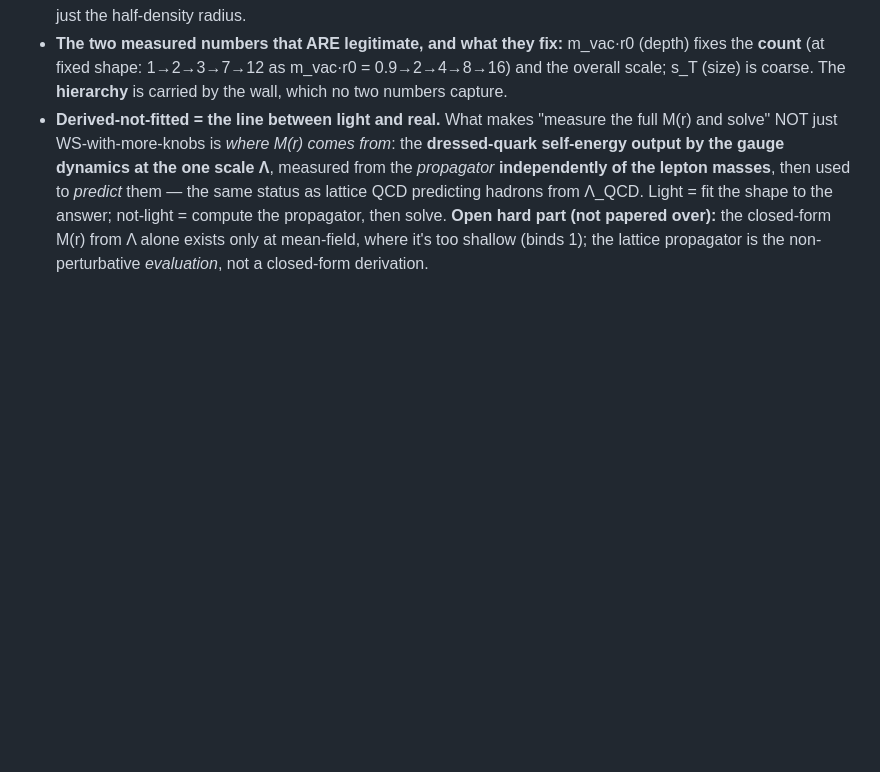
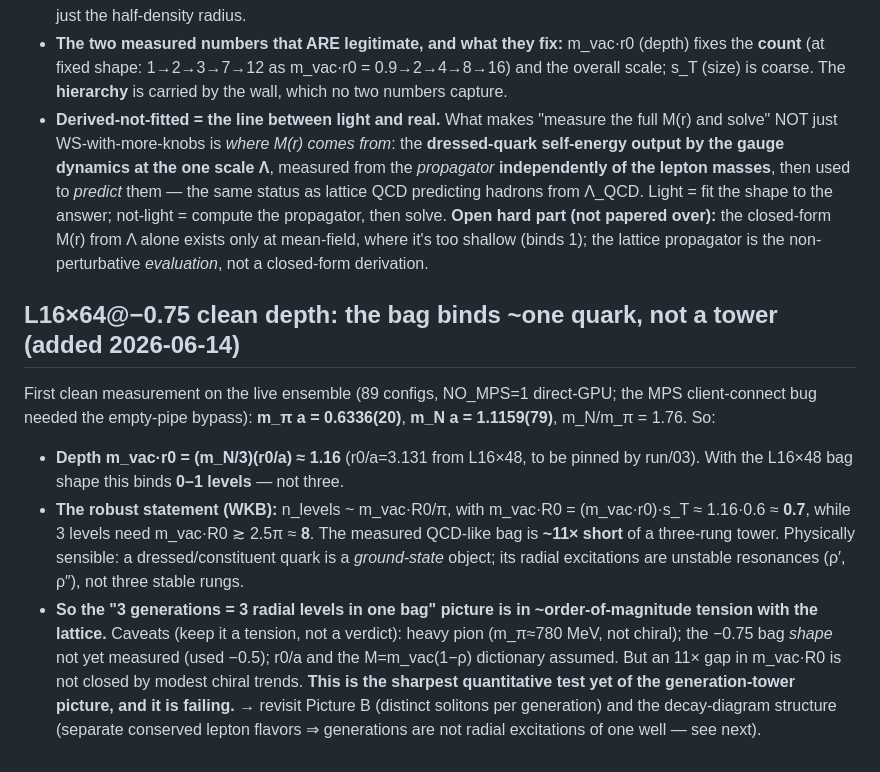
Before and after one commit to gronager/eternal-dawn, a Markdown page: notes/information-bounce-direction.md, the part around the change. GitHub-like rendering; blank space fills up the shorter version.

Commit message:
lab note: L16x64@-0.75 clean depth -- bag binds ~1 quark (m_vac*R0~0.7 vs ~8), tower in tension

```diff
--- a/notes/information-bounce-direction.md
+++ b/notes/information-bounce-direction.md
@@ -205,3 +205,20 @@ configmass pieces). Engine: inward/outward RK4 matching with a **pole-free Wrons
   the shape to the answer; not-light = compute the propagator, then solve. **Open hard part (not papered
   over):** the closed-form M(r) from Λ alone exists only at mean-field, where it's too shallow (binds 1);
   the lattice propagator is the non-perturbative *evaluation*, not a closed-form derivation.
+
+## L16×64@−0.75 clean depth: the bag binds ~one quark, not a tower (added 2026-06-14)
+First clean measurement on the live ensemble (89 configs, NO_MPS=1 direct-GPU; the MPS client-connect
+bug needed the empty-pipe bypass): **m_π a = 0.6336(20)**, **m_N a = 1.1159(79)**, m_N/m_π = 1.76. So:
+- **Depth m_vac·r0 = (m_N/3)(r0/a) ≈ 1.16** (r0/a=3.131 from L16×48, to be pinned by run/03). With the
+  L16×48 bag shape this binds **0–1 levels** — not three.
+- **The robust statement (WKB):** n_levels ~ m_vac·R0/π, with m_vac·R0 = (m_vac·r0)·s_T ≈ 1.16·0.6 ≈ **0.7**,
+  while 3 levels need m_vac·R0 ≳ 2.5π ≈ **8**. The measured QCD-like bag is **~11× short** of a three-rung
+  tower. Physically sensible: a dressed/constituent quark is a *ground-state* object; its radial
+  excitations are unstable resonances (ρ′, ρ″), not three stable rungs.
+- **So the "3 generations = 3 radial levels in one bag" picture is in ~order-of-magnitude tension with the
+  lattice.** Caveats (keep it a tension, not a verdict): heavy pion (m_π≈780 MeV, not chiral); the −0.75
+  bag *shape* not yet measured (used −0.5); r0/a and the M=m_vac(1−ρ) dictionary assumed. But an 11× gap
+  in m_vac·R0 is not closed by modest chiral trends. **This is the sharpest quantitative test yet of the
+  generation-tower picture, and it is failing.** → revisit Picture B (distinct solitons per generation)
+  and the decay-diagram structure (separate conserved lepton flavors ⇒ generations are not radial
+  excitations of one well — see next).
```
